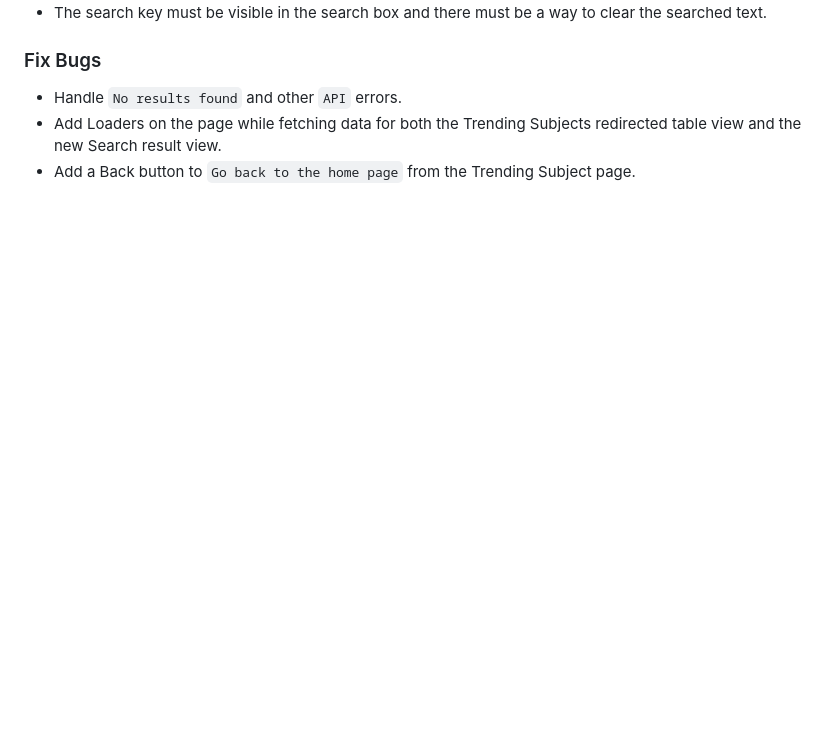
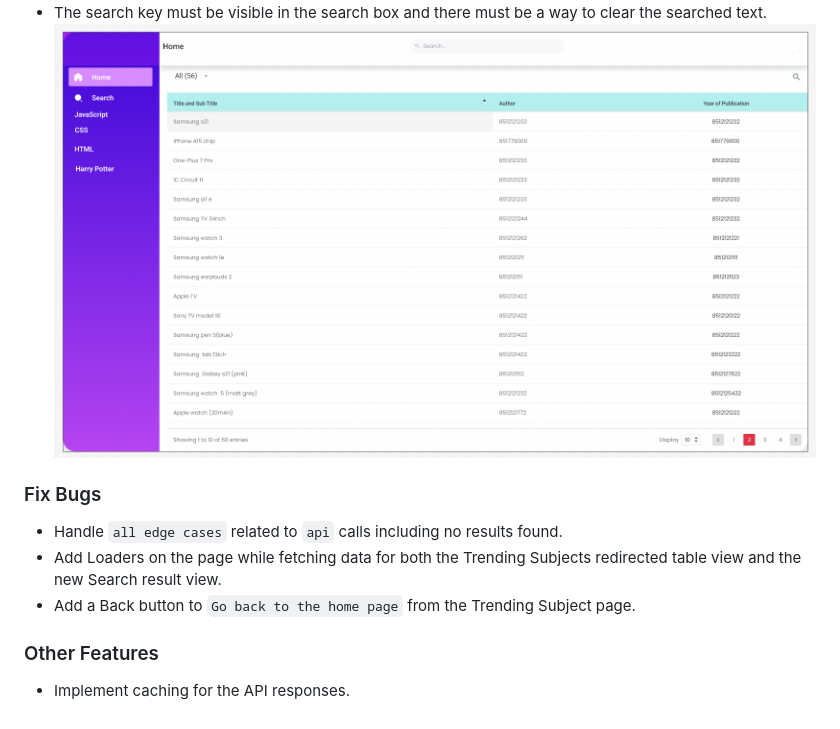
Before and after one commit to fylein/frontend-internship-assignment, a Markdown page: Application.md, the part around one of its changes. Drawn GitHub-style; pictures changed too: static/images/reference.png (added); blank space fills up the shorter version.

```diff
--- a/Application.md
+++ b/Application.md
@@ -27,6 +31,10 @@ the results must be shown in the same home page and using the table view compone
 - The search key must be visible in the search box and there must be a way to clear the searched text.
+![Refrence wireframe](./static/images/reference.png)
 
 ### Fix Bugs
-- Handle `No results found` and other `API` errors.
+- Handle `all edge cases` related to `api` calls including no results found.
 - Add Loaders on the page while fetching data for both the Trending Subjects redirected table view and the new Search result view.
 - Add a Back button to `Go back to the home page` from the Trending Subject page.
+
+### Other Features
+- Implement caching for the API responses.
```
Also changed, not shown: other parts of Application.md (+10 -6 lines), README.md (+2 -1 lines), static/images/home.png (added), static/images/results.png (added).
